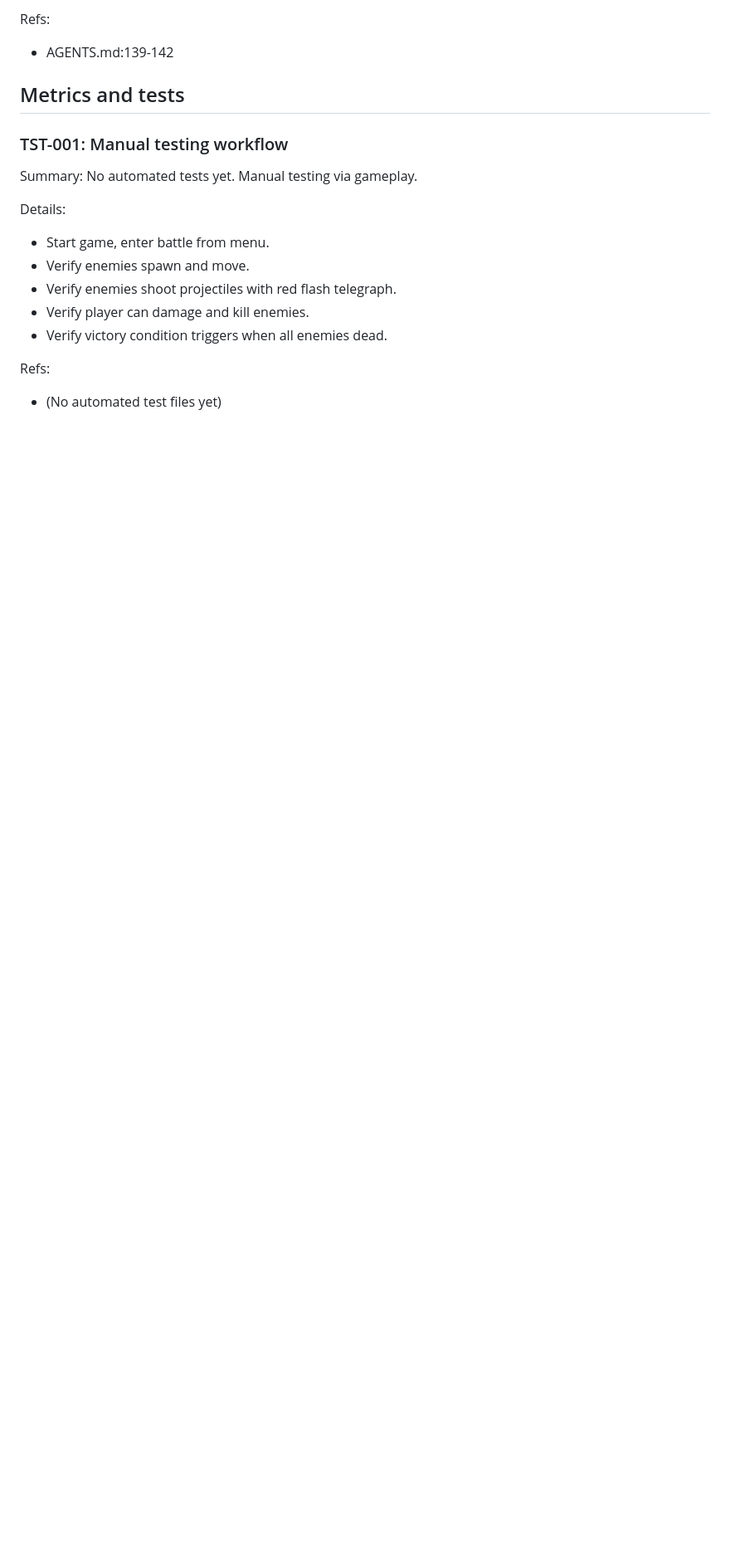
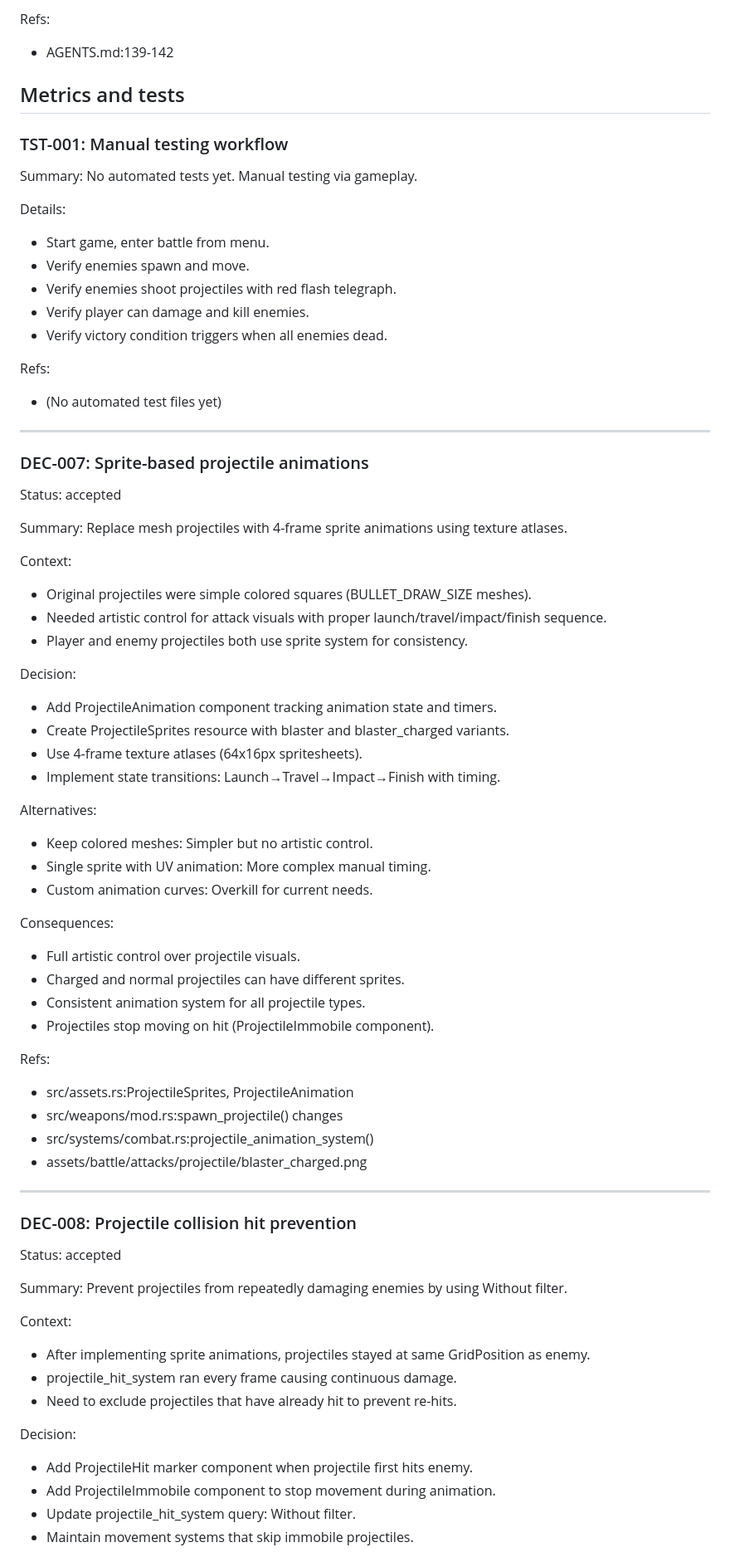
Before and after one commit to saschb2b/inserta, a Markdown page: LEARNINGS.md, the part around one of its changes. Shown at 83% size. Rendered like a GitHub page; blank space fills up the shorter version.

```diff
--- a/LEARNINGS.md
+++ b/LEARNINGS.md
@@ -585,3 +585,56 @@ Details:
 Refs:
 - (No automated test files yet)
 
+---
+
+### DEC-007: Sprite-based projectile animations
+Status: accepted
+
+Summary: Replace mesh projectiles with 4-frame sprite animations using texture atlases.
+
+Context:
+- Original projectiles were simple colored squares (BULLET_DRAW_SIZE meshes).
+- Needed artistic control for attack visuals with proper launch/travel/impact/finish sequence.
+- Player and enemy projectiles both use sprite system for consistency.
+
+Decision:
+- Add ProjectileAnimation component tracking animation state and timers.
+- Create ProjectileSprites resource with blaster and blaster_charged variants.
+- Use 4-frame texture atlases (64x16px spritesheets).
+- Implement state transitions: Launch→Travel→Impact→Finish with timing.
+
+Alternatives:
+- Keep colored meshes: Simpler but no artistic control.
+- Single sprite with UV animation: More complex manual timing.
+- Custom animation curves: Overkill for current needs.
+
+Consequences:
+- Full artistic control over projectile visuals.
+- Charged and normal projectiles can have different sprites.
+- Consistent animation system for all projectile types.
+- Projectiles stop moving on hit (ProjectileImmobile component).
+
+Refs:
+- src/assets.rs:ProjectileSprites, ProjectileAnimation
+- src/weapons/mod.rs:spawn_projectile() changes
+- src/systems/combat.rs:projectile_animation_system()
+- assets/battle/attacks/projectile/blaster_charged.png
+
+---
+
+### DEC-008: Projectile collision hit prevention
+Status: accepted
+
+Summary: Prevent projectiles from repeatedly damaging enemies by using Without<ProjectileHit> filter.
+
+Context:
+- After implementing sprite animations, projectiles stayed at same GridPosition as enemy.
+- projectile_hit_system ran every frame causing continuous damage.
+- Need to exclude projectiles that have already hit to prevent re-hits.
+
+Decision:
+- Add ProjectileHit marker component when projectile first hits enemy.
+- Add ProjectileImmobile component to stop movement during animation.
+- Update projectile_hit_system query: Without<ProjectileHit> filter.
+- Maintain movement systems that skip immobile projectiles.
+
```
Also changed, not shown: other parts of LEARNINGS.md (+54 -0 lines).
